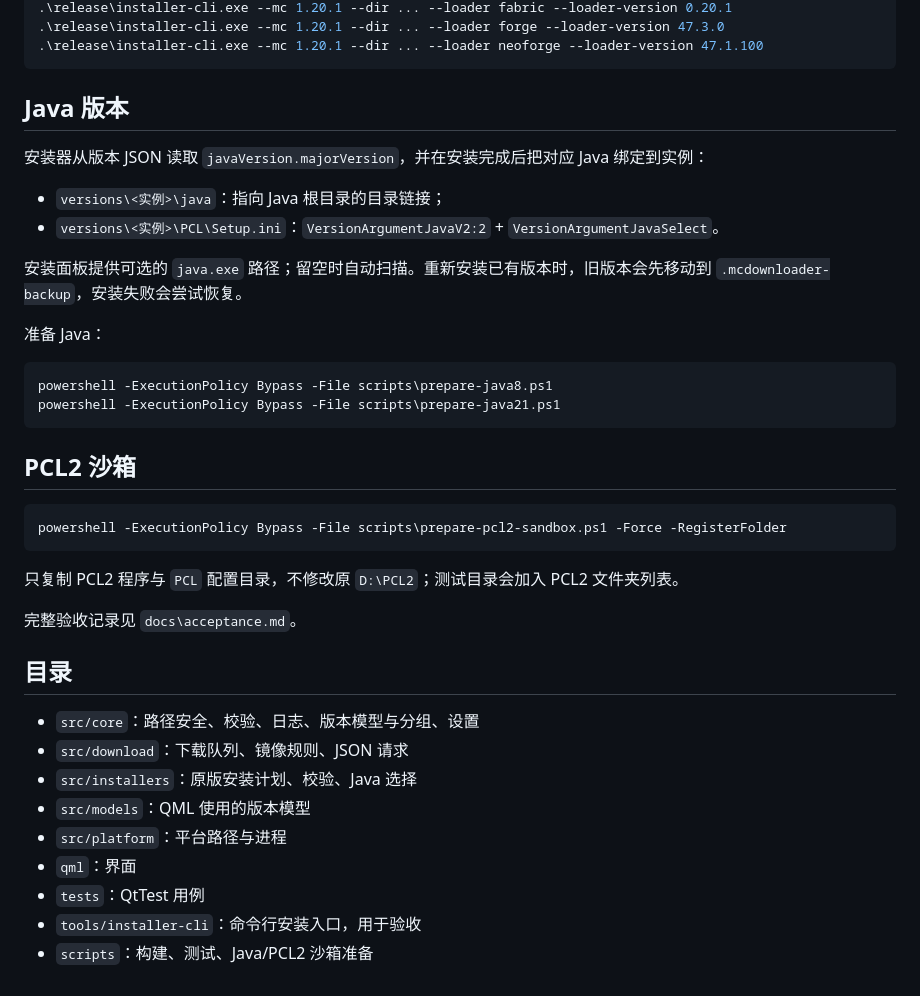
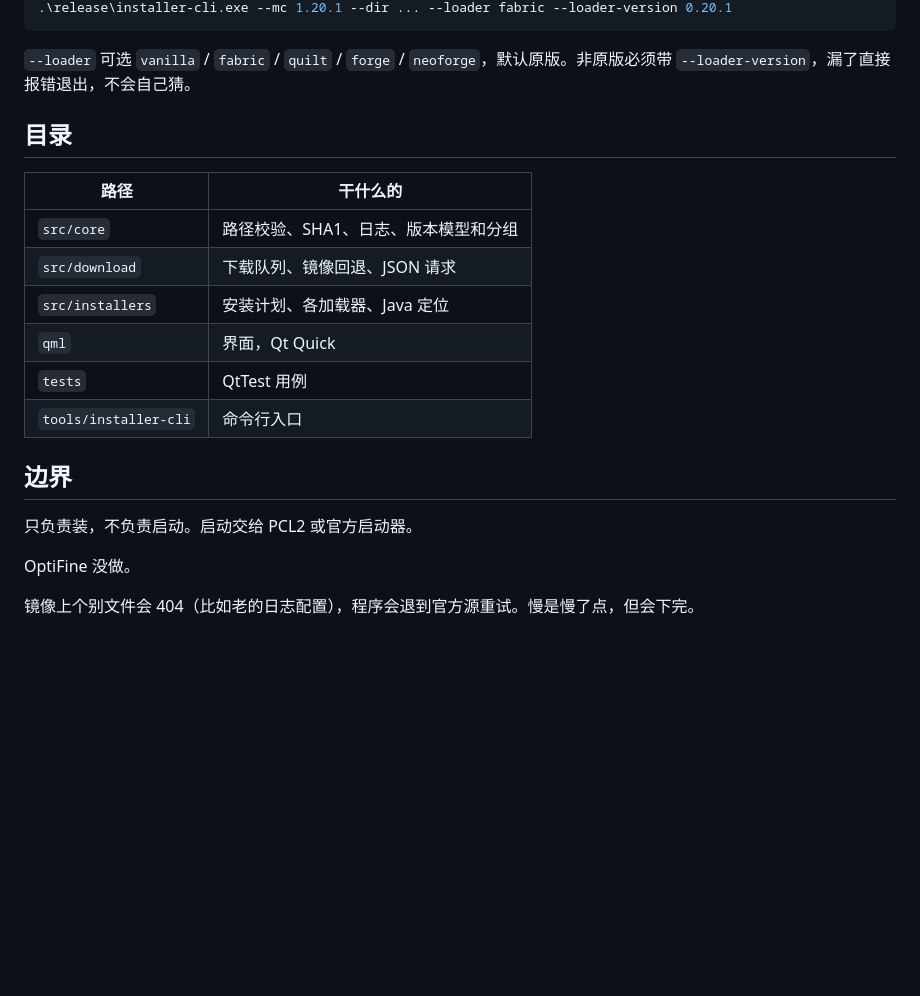
Before and after one commit to xxw0127/McDownloader, a Markdown page: README.md, the part around one of its changes. Drawn GitHub-style; blank space fills up the shorter version.

````diff
--- a/README.md
+++ b/README.md
@@ -48,42 +61,23 @@ mingw32-make -j4
 .\release\installer-cli.exe --mc 1.20.1 --dir ... --loader fabric --loader-version 0.20.1
-.\release\installer-cli.exe --mc 1.20.1 --dir ... --loader forge --loader-version 47.3.0
-.\release\installer-cli.exe --mc 1.20.1 --dir ... --loader neoforge --loader-version 47.1.100
 ```
 
-## Java 版本
-
-安装器从版本 JSON 读取 `javaVersion.majorVersion`，并在安装完成后把对应 Java 绑定到实例：
-
-- `versions\<实例>\java`：指向 Java 根目录的目录链接；
-- `versions\<实例>\PCL\Setup.ini`：`VersionArgumentJavaV2:2` + `VersionArgumentJavaSelect`。
-
-安装面板提供可选的 `java.exe` 路径；留空时自动扫描。重新安装已有版本时，旧版本会先移动到 `.mcdownloader-backup`，安装失败会尝试恢复。
-
-准备 Java：
-
-```powershell
-powershell -ExecutionPolicy Bypass -File scripts\prepare-java8.ps1
-powershell -ExecutionPolicy Bypass -File scripts\prepare-java21.ps1
-```
-
-## PCL2 沙箱
-
-```powershell
-powershell -ExecutionPolicy Bypass -File scripts\prepare-pcl2-sandbox.ps1 -Force -RegisterFolder
-```
-
-只复制 PCL2 程序与 `PCL` 配置目录，不修改原 `D:\PCL2`；测试目录会加入 PCL2 文件夹列表。
-
-完整验收记录见 `docs\acceptance.md`。
+`--loader` 可选 `vanilla` / `fabric` / `quilt` / `forge` / `neoforge`，默认原版。非原版必须带 `--loader-version`，漏了直接报错退出，不会自己猜。
 
 ## 目录
 
-- `src/core`：路径安全、校验、日志、版本模型与分组、设置
-- `src/download`：下载队列、镜像规则、JSON 请求
-- `src/installers`：原版安装计划、校验、Java 选择
-- `src/models`：QML 使用的版本模型
-- `src/platform`：平台路径与进程
-- `qml`：界面
-- `tests`：QtTest 用例
-- `tools/installer-cli`：命令行安装入口，用于验收
-- `scripts`：构建、测试、Java/PCL2 沙箱准备
+| 路径 | 干什么的 |
+| --- | --- |
+| `src/core` | 路径校验、SHA1、日志、版本模型和分组 |
+| `src/download` | 下载队列、镜像回退、JSON 请求 |
+| `src/installers` | 安装计划、各加载器、Java 定位 |
+| `qml` | 界面，Qt Quick |
+| `tests` | QtTest 用例 |
+| `tools/installer-cli` | 命令行入口 |
+
+## 边界
+
+只负责装，不负责启动。启动交给 PCL2 或官方启动器。
+
+OptiFine 没做。
+
+镜像上个别文件会 404（比如老的日志配置），程序会退到官方源重试。慢是慢了点，但会下完。
````
Also changed, not shown: other parts of README.md (+37 -24 lines), docs/images/main.png (added).
